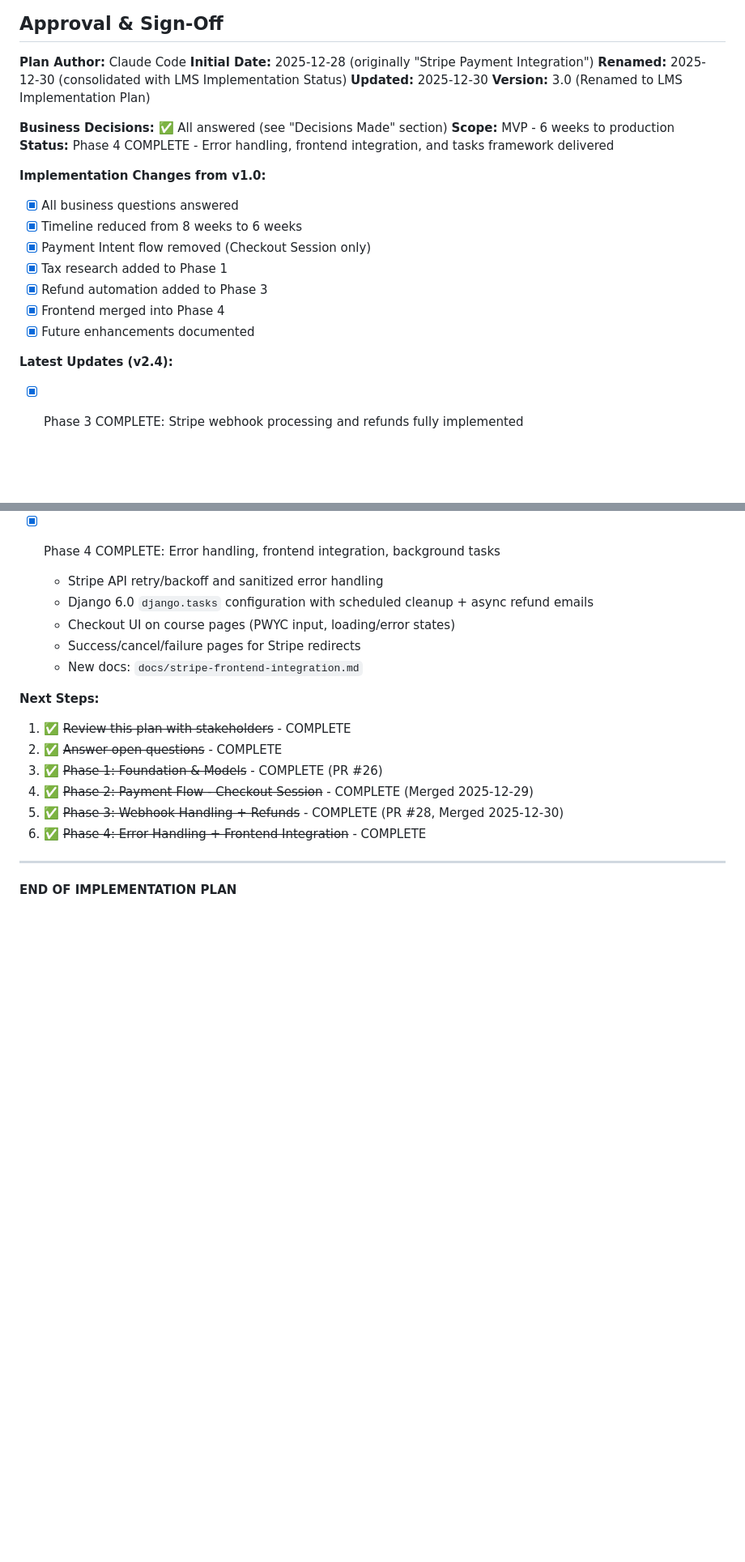
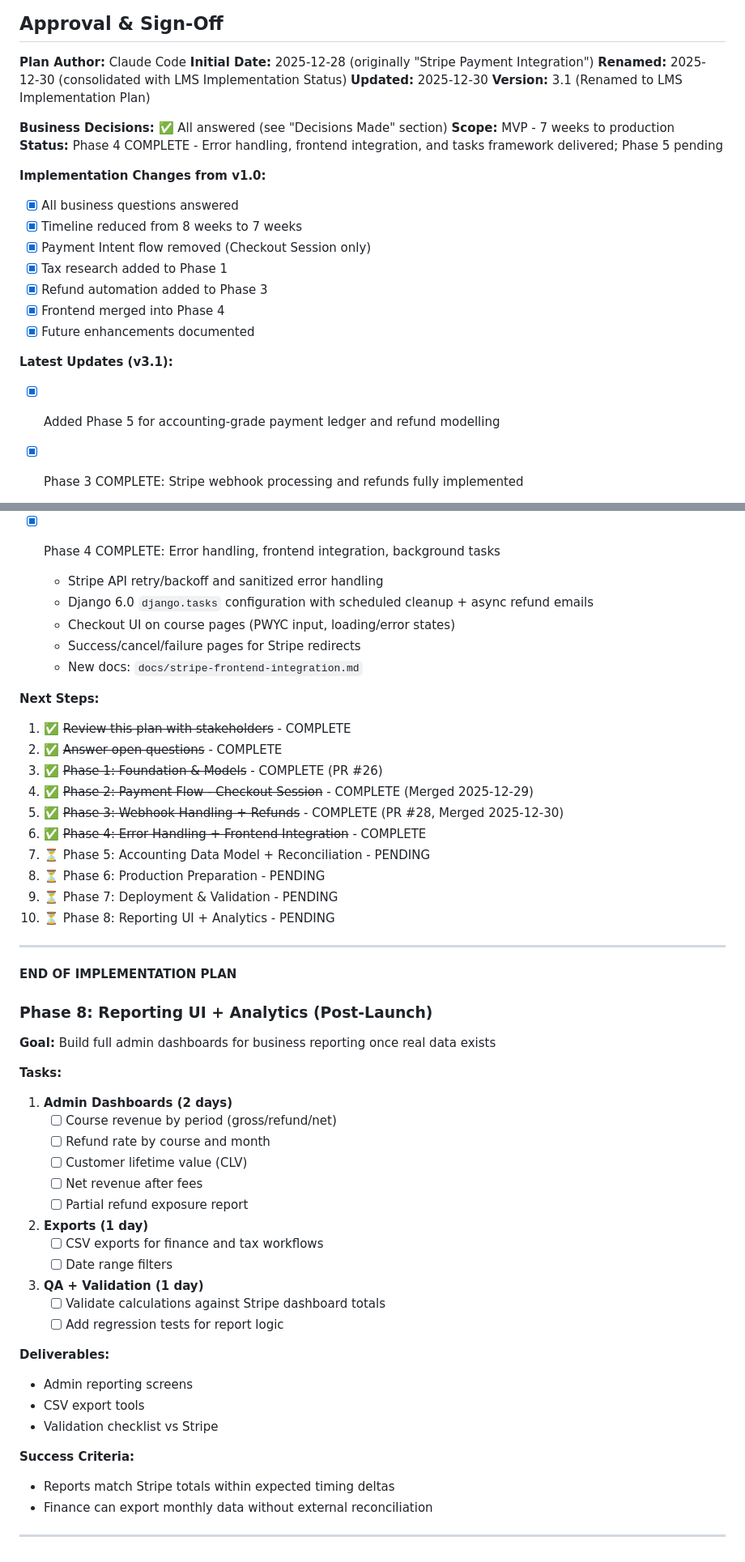
Before and after one commit to thinkelearn/thinkelearn, a Markdown page: docs/lms-implementation-plan.md, 2 parts joined by grey strips. Shown at 81% size. Rendered like a GitHub page; blank space fills up the shorter version.

```diff
--- a/docs/lms-implementation-plan.md
+++ b/docs/lms-implementation-plan.md
@@ -1241,24 +1351,25 @@ The following features are **not included in the 6-week implementation** but are
 **Initial Date:** 2025-12-28 (originally "Stripe Payment Integration")
 **Renamed:** 2025-12-30 (consolidated with LMS Implementation Status)
 **Updated:** 2025-12-30
-**Version:** 3.0 (Renamed to LMS Implementation Plan)
+**Version:** 3.1 (Renamed to LMS Implementation Plan)
 
 **Business Decisions:** ✅ All answered (see "Decisions Made" section)
-**Scope:** MVP - 6 weeks to production
-**Status:** Phase 4 COMPLETE - Error handling, frontend integration, and tasks framework delivered
+**Scope:** MVP - 7 weeks to production
+**Status:** Phase 4 COMPLETE - Error handling, frontend integration, and tasks framework delivered; Phase 5 pending
 
 **Implementation Changes from v1.0:**
 
 - [x] All business questions answered
-- [x] Timeline reduced from 8 weeks to 6 weeks
+- [x] Timeline reduced from 8 weeks to 7 weeks
 - [x] Payment Intent flow removed (Checkout Session only)
 - [x] Tax research added to Phase 1
 - [x] Refund automation added to Phase 3
 - [x] Frontend merged into Phase 4
 - [x] Future enhancements documented
 
-**Latest Updates (v2.4):**
+**Latest Updates (v3.1):**
 
+- [x] Added Phase 5 for accounting-grade payment ledger and refund modelling
 - [x] Phase 3 COMPLETE: Stripe webhook processing and refunds fully implemented
   - Webhook infrastructure with signature verification and idempotency
   - Success handler (`checkout.session.completed`) activates enrollments with status validation
@@ -1290,7 +1401,44 @@ The following features are **not included in the 6-week implementation** but are
 4. ✅ ~~Phase 2: Payment Flow - Checkout Session~~ - COMPLETE (Merged 2025-12-29)
 5. ✅ ~~Phase 3: Webhook Handling + Refunds~~ - COMPLETE (PR #28, Merged 2025-12-30)
 6. ✅ ~~Phase 4: Error Handling + Frontend Integration~~ - COMPLETE
+7. ⏳ Phase 5: Accounting Data Model + Reconciliation - PENDING
+8. ⏳ Phase 6: Production Preparation - PENDING
+9. ⏳ Phase 7: Deployment & Validation - PENDING
+10. ⏳ Phase 8: Reporting UI + Analytics - PENDING
 
 ---
 
 **END OF IMPLEMENTATION PLAN**
+### Phase 8: Reporting UI + Analytics (Post-Launch)
+
+**Goal:** Build full admin dashboards for business reporting once real data exists
+
+**Tasks:**
+
+1. **Admin Dashboards (2 days)**
+   - [ ] Course revenue by period (gross/refund/net)
+   - [ ] Refund rate by course and month
+   - [ ] Customer lifetime value (CLV)
+   - [ ] Net revenue after fees
+   - [ ] Partial refund exposure report
+
+2. **Exports (1 day)**
+   - [ ] CSV exports for finance and tax workflows
+   - [ ] Date range filters
+
+3. **QA + Validation (1 day)**
+   - [ ] Validate calculations against Stripe dashboard totals
+   - [ ] Add regression tests for report logic
+
+**Deliverables:**
+
+- Admin reporting screens
+- CSV export tools
+- Validation checklist vs Stripe
+
+**Success Criteria:**
+
+- Reports match Stripe totals within expected timing deltas
+- Finance can export monthly data without external reconciliation
+
+---
```
Also changed, not shown: other parts of docs/lms-implementation-plan.md (+122 -12 lines).
